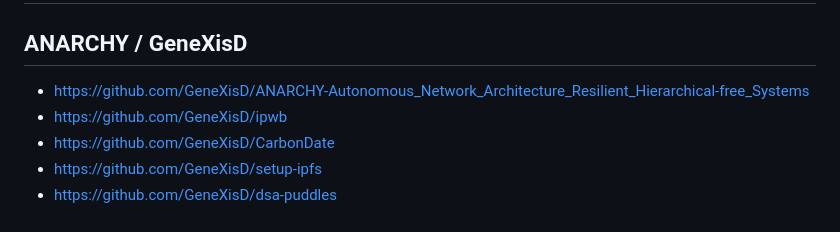
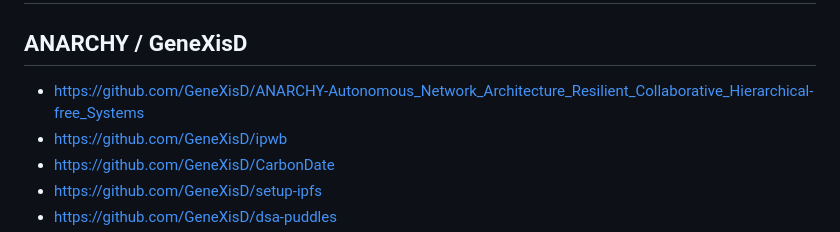
Before and after one commit to GeneXisD/ANARCHY-Autonomous_Network_Architecture_Resilient_Collaborative_Hierarchical-free_Systems, a Markdown page: README.md, the part around the change. GitHub-like rendering.

Commit message:
Fix ANARCHY repository URL in research links

```diff
--- a/README.md
+++ b/README.md
@@ -446,7 +446,7 @@ When investigating a suspected relationship, prefer this sequence:
 
 ## ANARCHY / GeneXisD
 
-- https://github.com/GeneXisD/ANARCHY-Autonomous_Network_Architecture_Resilient_Hierarchical-free_Systems
+- https://github.com/GeneXisD/ANARCHY-Autonomous_Network_Architecture_Resilient_Collaborative_Hierarchical-free_Systems
 - https://github.com/GeneXisD/ipwb
 - https://github.com/GeneXisD/CarbonDate
 - https://github.com/GeneXisD/setup-ipfs
```
